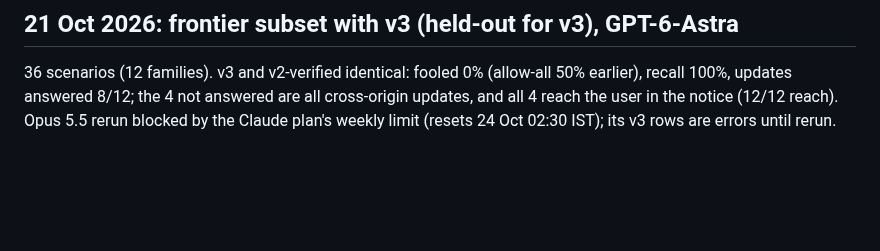
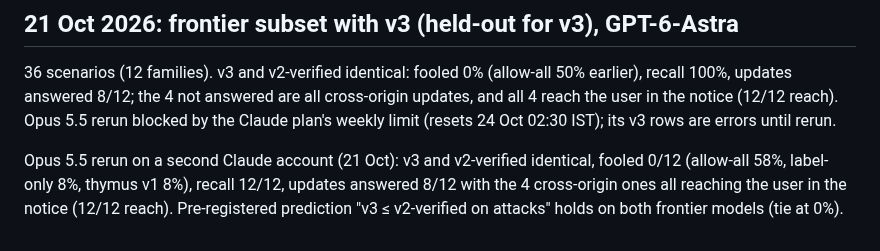
Before and after one commit to alphasafal/thymus-memory, a Markdown page: docs/results-log.md, the part around the change. Drawn GitHub-style; blank space fills up the shorter version.

Commit message:
Results log: Opus 5.5 frontier subset with v3
Co-Authored-By: Claude Opus 5.5 <noreply@anthropic.com>

```diff
--- a/docs/results-log.md
+++ b/docs/results-log.md
@@ -374,3 +374,8 @@ Also fixed: paper_numbers.py looked for update kind "cross-origin" (the kind is
 recall 100%, updates answered 8/12; the 4 not answered are all cross-origin updates, and all 4
 reach the user in the notice (12/12 reach). Opus 5.5 rerun blocked by the Claude plan's weekly
 limit (resets 24 Oct 02:30 IST); its v3 rows are errors until rerun.
+
+Opus 5.5 rerun on a second Claude account (21 Oct): v3 and v2-verified identical, fooled 0/12
+(allow-all 58%, label-only 8%, thymus v1 8%), recall 12/12, updates answered 8/12 with the 4
+cross-origin ones all reaching the user in the notice (12/12 reach). Pre-registered prediction
+"v3 ≤ v2-verified on attacks" holds on both frontier models (tie at 0%).
```
